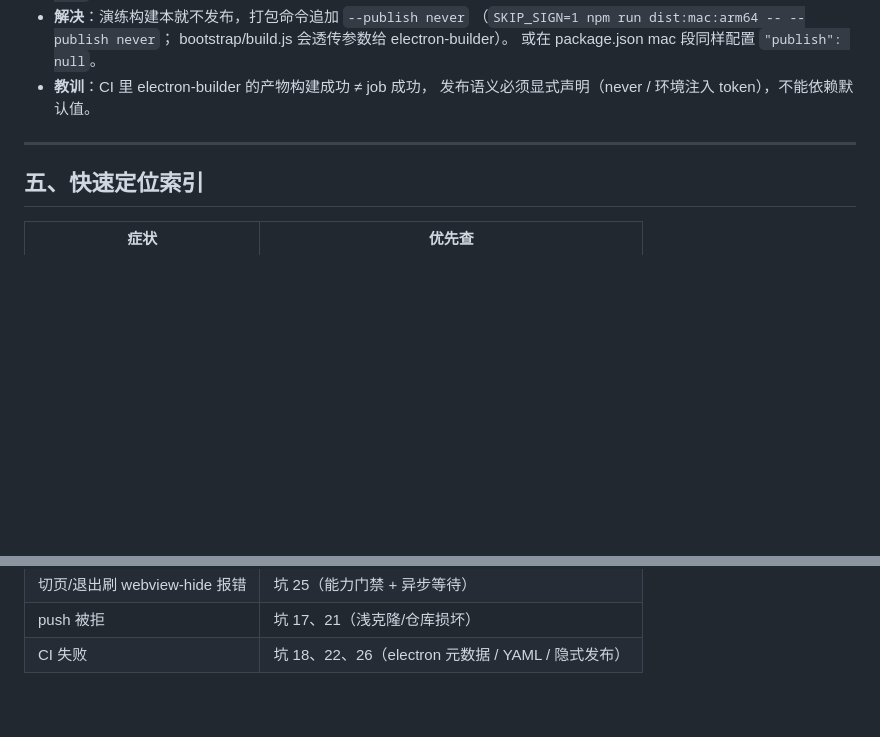
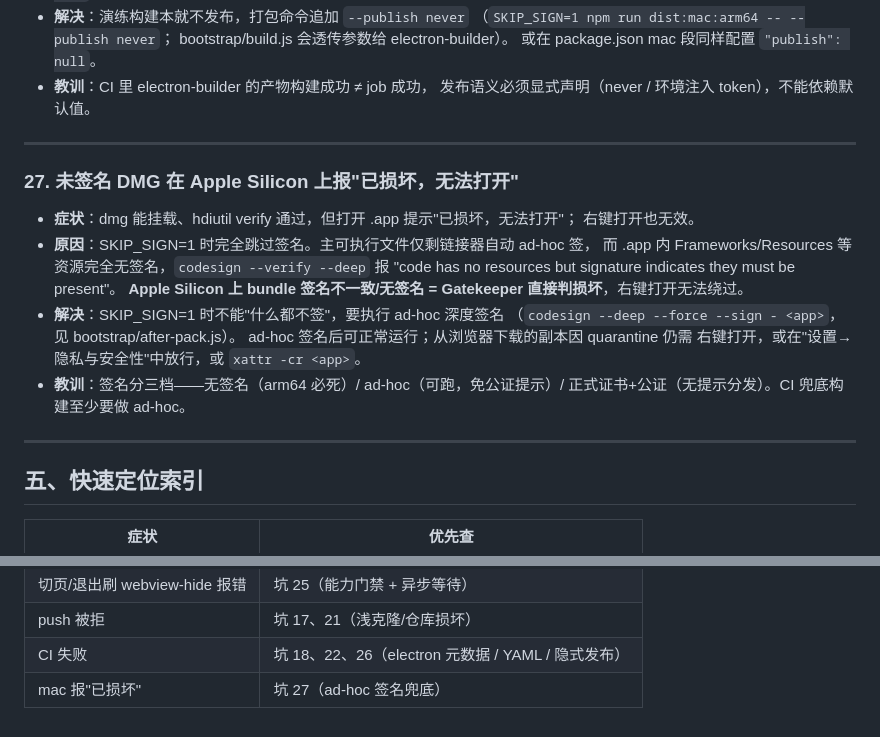
Before and after one commit to shaoyuzijiang/electron-app-linux, a Markdown page: docs/PITFALLS.md, 2 parts joined by grey strips. Drawn GitHub-style; blank space fills up the shorter version.

```diff
--- a/docs/PITFALLS.md
+++ b/docs/PITFALLS.md
@@ -201,6 +201,23 @@ Linux SDK 3.26 的 C++ 接口面比 3.43 小很多，以下接口在源码层被
 
 ---
 
+### 27. 未签名 DMG 在 Apple Silicon 上报"已损坏，无法打开"
+
+- **症状**：dmg 能挂载、hdiutil verify 通过，但打开 .app 提示"已损坏，无法打开"；
+  右键打开也无效。
+- **原因**：SKIP_SIGN=1 时完全跳过签名。主可执行文件仅剩链接器自动 ad-hoc 签，
+  而 .app 内 Frameworks/Resources 等资源完全无签名，`codesign --verify --deep` 报
+  "code has no resources but signature indicates they must be present"。
+  **Apple Silicon 上 bundle 签名不一致/无签名 = Gatekeeper 直接判损坏**，右键打开无法绕过。
+- **解决**：SKIP_SIGN=1 时不能"什么都不签"，要执行 ad-hoc 深度签名
+  （`codesign --deep --force --sign - <app>`，见 bootstrap/after-pack.js）。
+  ad-hoc 签名后可正常运行；从浏览器下载的副本因 quarantine 仍需
+  右键打开，或在"设置→隐私与安全性"中放行，或 `xattr -cr <app>`。
+- **教训**：签名分三档——无签名（arm64 必死）/ ad-hoc（可跑，免公证提示）/
+  正式证书+公证（无提示分发）。CI 兜底构建至少要做 ad-hoc。
+
+---
+
 ## 五、快速定位索引
 
 | 症状 | 优先查 |
@@ -215,3 +232,4 @@ Linux SDK 3.26 的 C++ 接口面比 3.43 小很多，以下接口在源码层被
 | 切页/退出刷 webview-hide 报错 | 坑 25（能力门禁 + 异步等待） |
 | push 被拒 | 坑 17、21（浅克隆/仓库损坏） |
 | CI 失败 | 坑 18、22、26（electron 元数据 / YAML / 隐式发布） |
+| mac 报"已损坏" | 坑 27（ad-hoc 签名兜底） |
```
Also changed, not shown: docs/EXECUTION_PLAN.md (+15 -2 lines).
